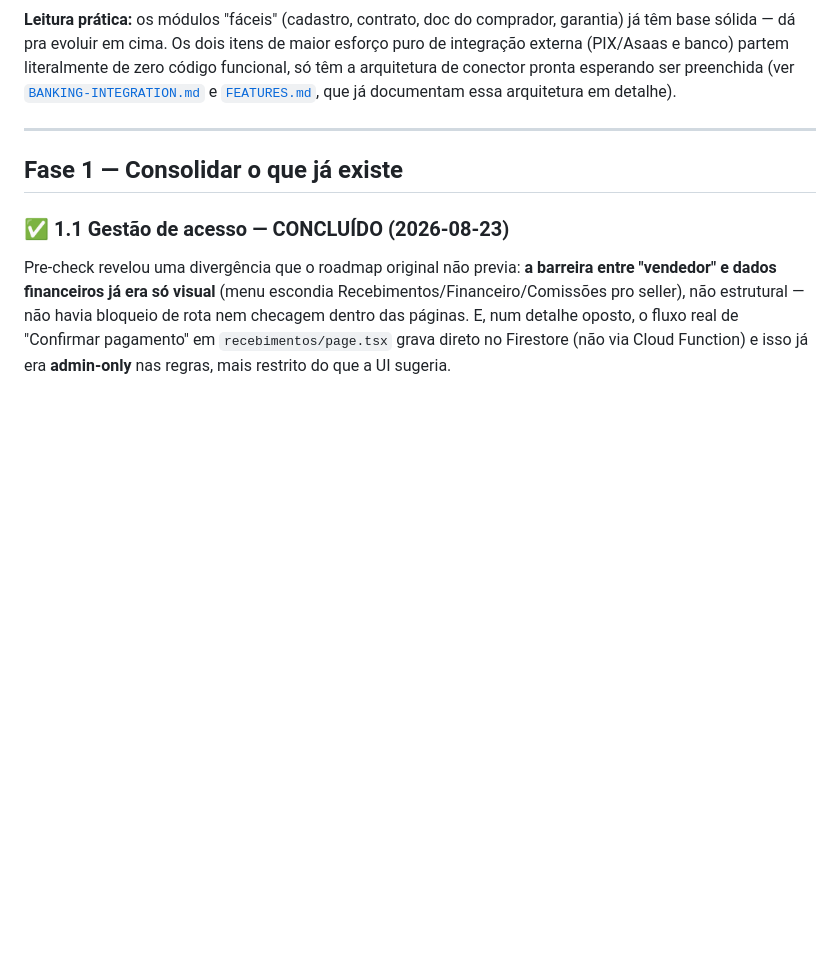
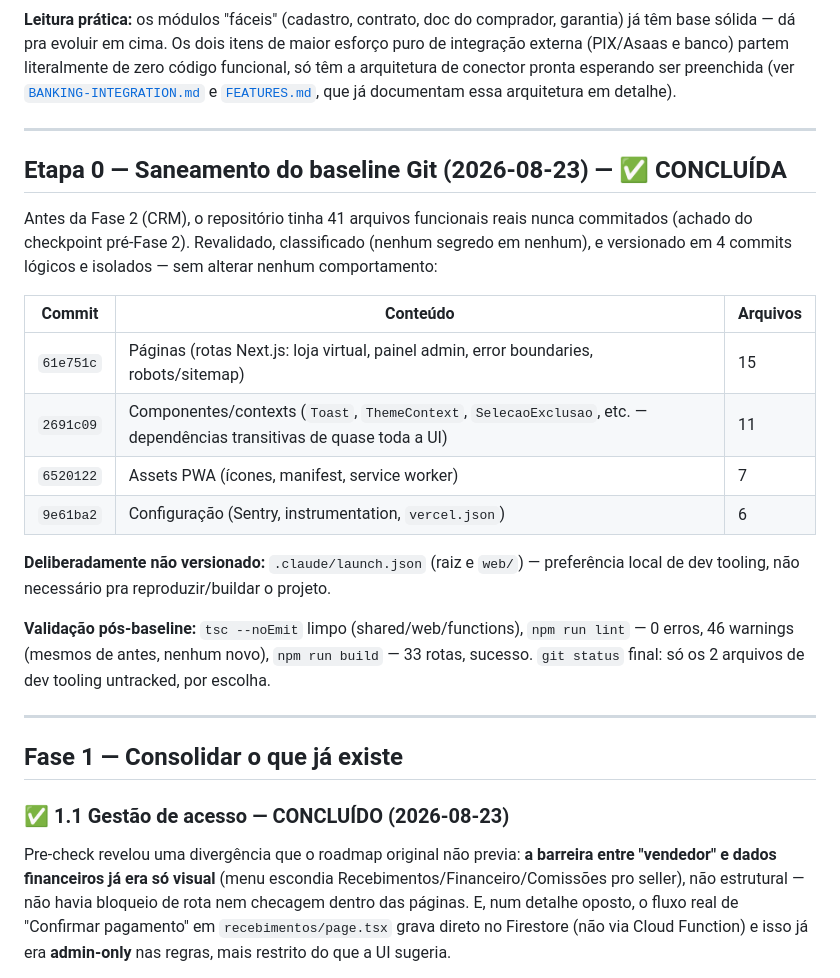
Before and after one commit to niltinhoapp/Financer-auto, a Markdown page: ROADMAP.md, the part around the change. GitHub-like rendering; blank space fills up the shorter version.

Commit message:
docs: record Etapa 0 baseline saneamento in ROADMAP.md

```diff
--- a/ROADMAP.md
+++ b/ROADMAP.md
@@ -21,6 +21,23 @@ Antes de qualquer item da seção 3 ("Módulos de uma revenda 100% funcional"),
 | **Financiamento bancário** | 🔴 Não existe | Nada — nem BV Open, nem Open Finance, nem qualquer API de banco. O que existe é só o wizard interno de financiamento **direto** entre a revenda e o cliente (contrato cláusula 7.1: "financiamento direto entre as partes, não envolvendo instituição financeira terceira") | Tudo |
 
 **Leitura prática:** os módulos "fáceis" (cadastro, contrato, doc do comprador, garantia) já têm base sólida — dá pra evoluir em cima. Os dois itens de maior esforço puro de integração externa (PIX/Asaas e banco) partem literalmente de zero código funcional, só têm a arquitetura de conector pronta esperando ser preenchida (ver [`BANKING-INTEGRATION.md`](./BANKING-INTEGRATION.md) e [`FEATURES.md`](./FEATURES.md), que já documentam essa arquitetura em detalhe).
+
+---
+
+## Etapa 0 — Saneamento do baseline Git (2026-08-23) — ✅ CONCLUÍDA
+
+Antes da Fase 2 (CRM), o repositório tinha 41 arquivos funcionais reais nunca commitados (achado do checkpoint pré-Fase 2). Revalidado, classificado (nenhum segredo em nenhum), e versionado em 4 commits lógicos e isolados — sem alterar nenhum comportamento:
+
+| Commit | Conteúdo | Arquivos |
+|---|---|---|
+| `61e751c` | Páginas (rotas Next.js: loja virtual, painel admin, error boundaries, robots/sitemap) | 15 |
+| `2691c09` | Componentes/contexts (`Toast`, `ThemeContext`, `SelecaoExclusao`, etc. — dependências transitivas de quase toda a UI) | 11 |
+| `6520122` | Assets PWA (ícones, manifest, service worker) | 7 |
+| `9e61ba2` | Configuração (Sentry, instrumentation, `vercel.json`) | 6 |
+
+**Deliberadamente não versionado:** `.claude/launch.json` (raiz e `web/`) — preferência local de dev tooling, não necessário pra reproduzir/buildar o projeto.
+
+**Validação pós-baseline:** `tsc --noEmit` limpo (shared/web/functions), `npm run lint` — 0 erros, 46 warnings (mesmos de antes, nenhum novo), `npm run build` — 33 rotas, sucesso. `git status` final: só os 2 arquivos de dev tooling untracked, por escolha.
 
 ---
 
```
